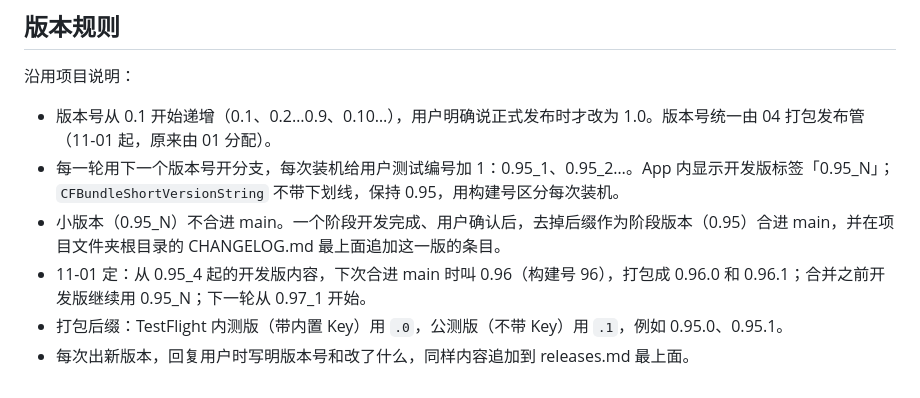
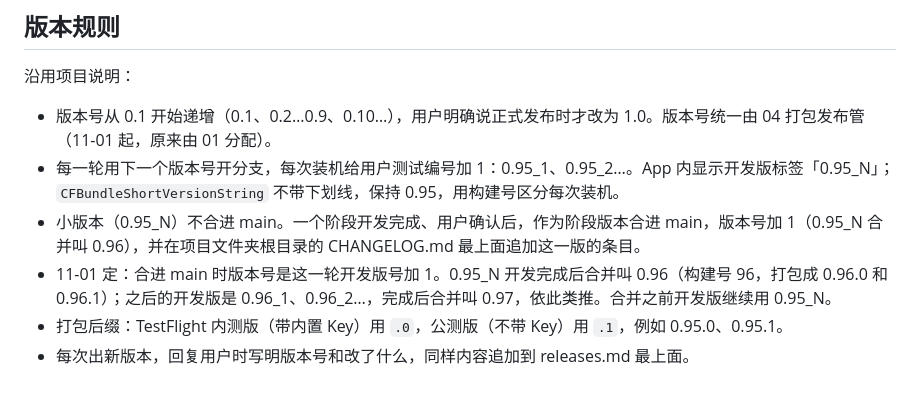
Before and after one commit to cvbkQin/Enclave-QWERTY, a Markdown page: 分工.md, the part around the change. GitHub-like rendering.

Commit message:
分工：合并版本号为开发版号加 1（0.95_N → 0.96 → 0.96_N → 0.97）
Co-Authored-By: Claude Opus 5.5 <noreply@anthropic.com>
Claude-Session: https://claude.ai/code/session_01UFTJd4raBBq7xCVoWuhvpk

```diff
--- a/分工.md
+++ b/分工.md
@@ -46,7 +46,7 @@
 
 - 版本号从 0.1 开始递增（0.1、0.2…0.9、0.10…），用户明确说正式发布时才改为 1.0。版本号统一由 04 打包发布管（11-01 起，原来由 01 分配）。
 - 每一轮用下一个版本号开分支，每次装机给用户测试编号加 1：0.95_1、0.95_2…。App 内显示开发版标签「0.95_N」；`CFBundleShortVersionString` 不带下划线，保持 0.95，用构建号区分每次装机。
-- 小版本（0.95_N）不合进 main。一个阶段开发完成、用户确认后，去掉后缀作为阶段版本（0.95）合进 main，并在项目文件夹根目录的 CHANGELOG.md 最上面追加这一版的条目。
-- 11-01 定：从 0.95_4 起的开发版内容，下次合进 main 时叫 0.96（构建号 96），打包成 0.96.0 和 0.96.1；合并之前开发版继续用 0.95_N；下一轮从 0.97_1 开始。
+- 小版本（0.95_N）不合进 main。一个阶段开发完成、用户确认后，作为阶段版本合进 main，版本号加 1（0.95_N 合并叫 0.96），并在项目文件夹根目录的 CHANGELOG.md 最上面追加这一版的条目。
+- 11-01 定：合进 main 时版本号是这一轮开发版号加 1。0.95_N 开发完成后合并叫 0.96（构建号 96，打包成 0.96.0 和 0.96.1）；之后的开发版是 0.96_1、0.96_2…，完成后合并叫 0.97，依此类推。合并之前开发版继续用 0.95_N。
 - 打包后缀：TestFlight 内测版（带内置 Key）用 `.0`，公测版（不带 Key）用 `.1`，例如 0.95.0、0.95.1。
 - 每次出新版本，回复用户时写明版本号和改了什么，同样内容追加到 releases.md 最上面。
```
